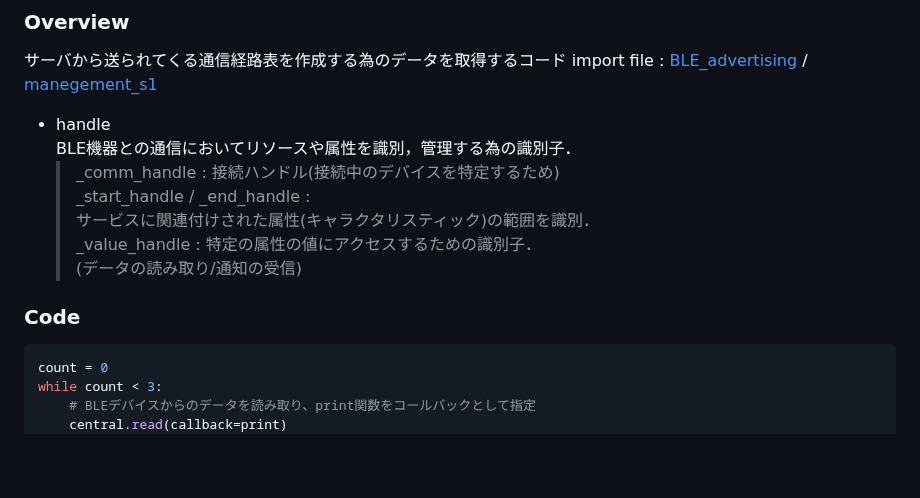
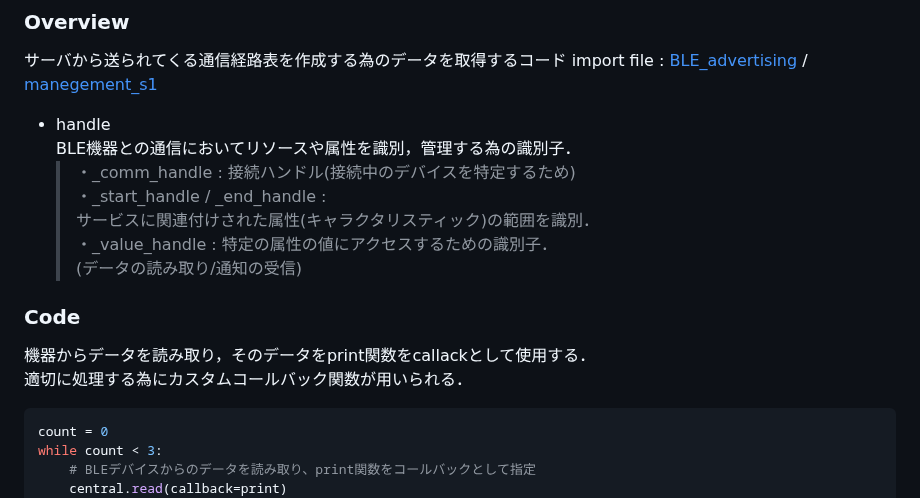
Before and after one commit to c0b2109286/IoTDojo_fri2nd, a Markdown page: BLE/senser_dev/README.md, the part around the change. Drawn GitHub-style; blank space fills up the shorter version.

````diff
--- a/BLE/senser_dev/README.md
+++ b/BLE/senser_dev/README.md
@@ -98,14 +98,15 @@ import file :
 
 - handle
   BLE機器との通信においてリソースや属性を識別，管理する為の識別子．
-  > _comm_handle : 接続ハンドル(接続中のデバイスを特定するため)
-  > _start_handle / _end_handle :
+  > ・_comm_handle : 接続ハンドル(接続中のデバイスを特定するため)
+  > ・_start_handle / _end_handle :
   サービスに関連付けされた属性(キャラクタリスティック)の範囲を識別．
-  > _value_handle : 特定の属性の値にアクセスするための識別子．
+  > ・_value_handle : 特定の属性の値にアクセスするための識別子．
   (データの読み取り/通知の受信)
 
 ### Code
-
+機器からデータを読み取り，そのデータをprint関数をcallackとして使用する．
+適切に処理する為にカスタムコールバック関数が用いられる．
 ```python senser_dev/routeget_centrals1.py
 count = 0
 while count < 3:
````
